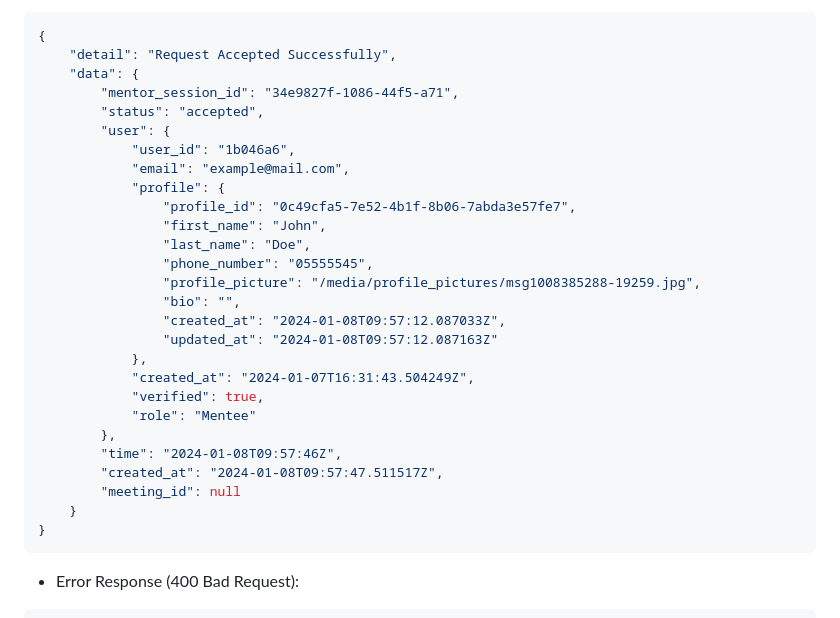
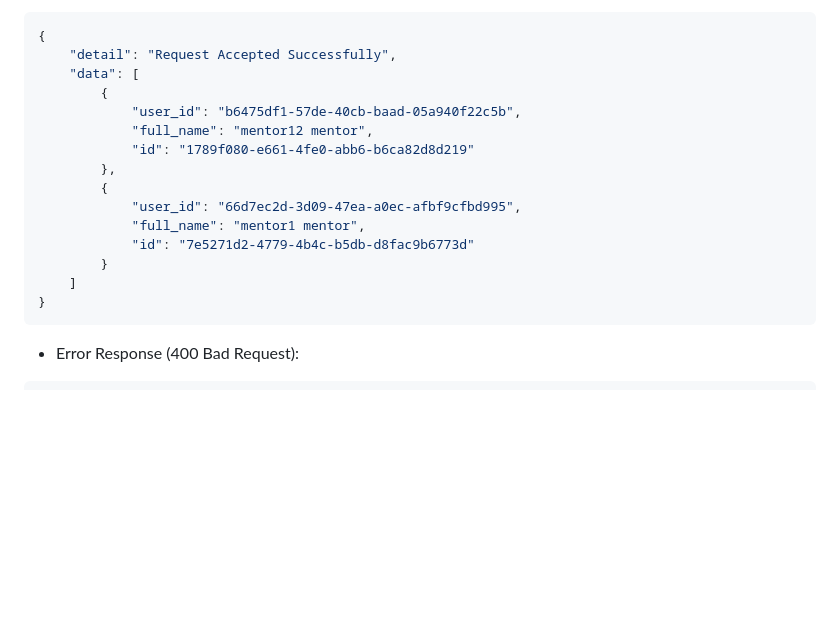
Before and after one commit to legend-crypt/OpenMentorship, a Markdown page: server/README.md, the part around the change. Rendered like a GitHub page; blank space fills up the shorter version.

````diff
--- a/server/README.md
+++ b/server/README.md
@@ -514,30 +514,18 @@ User's email address.
 ```json
 {
     "detail": "Request Accepted Successfully",
-    "data": {
-        "mentor_session_id": "34e9827f-1086-44f5-a71",
-        "status": "accepted",
-        "user": {
-            "user_id": "1b046a6",
-            "email": "example@mail.com",
-            "profile": {
-                "profile_id": "0c49cfa5-7e52-4b1f-8b06-7abda3e57fe7",
-                "first_name": "John",
-                "last_name": "Doe",
-                "phone_number": "05555545",
-                "profile_picture": "/media/profile_pictures/msg1008385288-19259.jpg",
-                "bio": "",
-                "created_at": "2024-01-08T09:57:12.087033Z",
-                "updated_at": "2024-01-08T09:57:12.087163Z"
-            },
-            "created_at": "2024-01-07T16:31:43.504249Z",
-            "verified": true,
-            "role": "Mentee"
+    "data": [
+        {
+            "user_id": "b6475df1-57de-40cb-baad-05a940f22c5b",
+            "full_name": "mentor12 mentor",
+            "id": "1789f080-e661-4fe0-abb6-b6ca82d8d219"
         },
-        "time": "2024-01-08T09:57:46Z",
-        "created_at": "2024-01-08T09:57:47.511517Z",
-        "meeting_id": null
-    }
+        {
+            "user_id": "66d7ec2d-3d09-47ea-a0ec-afbf9cfbd995",
+            "full_name": "mentor1 mentor",
+            "id": "7e5271d2-4779-4b4c-b5db-d8fac9b6773d"
+        }
+    ]
 }
 ```
 - Error Response (400 Bad Request):
````
